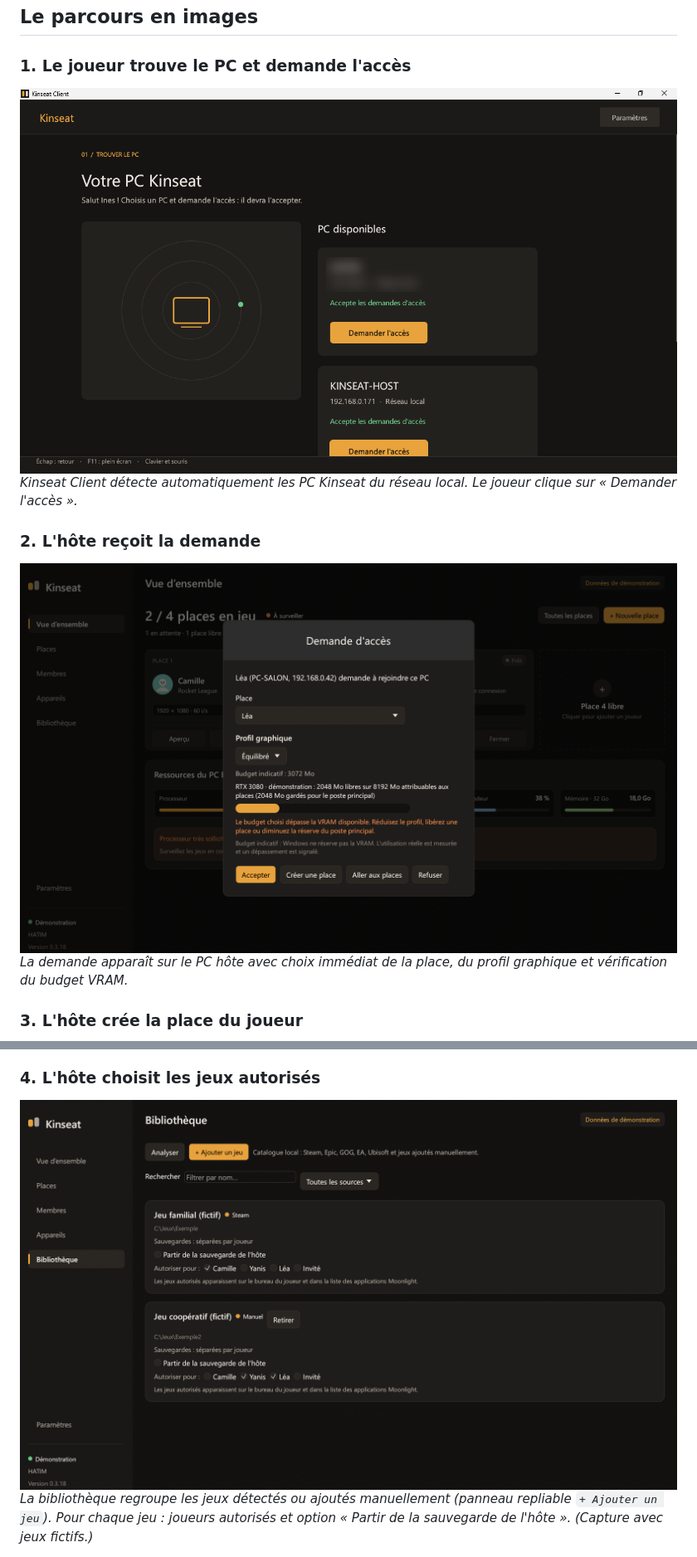
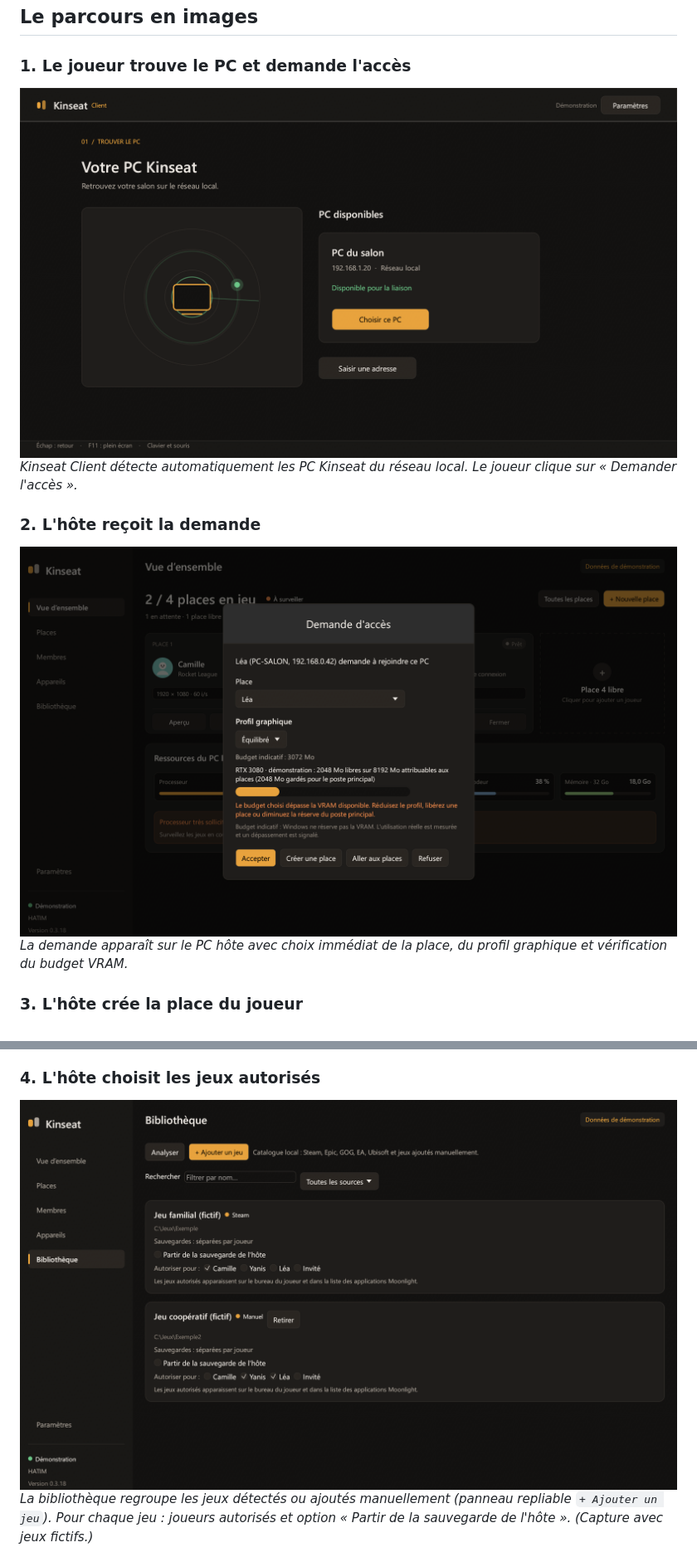
Before and after one commit to HatiFlash/kinseat, a Markdown page: README.md, 2 parts joined by grey strips. Shown at 83% size. GitHub-like rendering; pictures changed too: docs/images/client-trouver-pc-0.3.18.png (added), docs/images/client-trouver-pc.png (deleted).

Commit message:
docs(readme): update all 4 walkthrough screenshots with fresh 0.3.18 Client & Host captures

```diff
--- a/README.md
+++ b/README.md
@@ -41,12 +41,12 @@ PC hôte (Kinseat Hôte — Windows x64)
 
 ### 1. Le joueur trouve le PC et demande l'accès
 
-![Kinseat Client : trouver le PC](docs/images/client-trouver-pc.png)
+![Kinseat Client : trouver le PC](docs/images/client-trouver-pc-0.3.18.png)
 *Kinseat Client détecte automatiquement les PC Kinseat du réseau local. Le joueur clique sur « Demander l'accès ».*
 
 ### 2. L'hôte reçoit la demande
 
-![Demande d'accès côté hôte](docs/images/hote-demande-acces.png)
+![Demande d'accès côté hôte](docs/images/hote-demande-acces-0.3.18.png)
 *La demande apparaît sur le PC hôte avec choix immédiat de la place, du profil graphique et vérification du budget VRAM.*
 
 ### 3. L'hôte crée la place du joueur
@@ -56,7 +56,7 @@ PC hôte (Kinseat Hôte — Windows x64)
 
 ### 4. L'hôte choisit les jeux autorisés
 
-![Bibliothèque](docs/images/hote-bibliotheque.png)
+![Bibliothèque](docs/images/hote-bibliotheque-0.3.18.png)
 *La bibliothèque regroupe les jeux détectés ou ajoutés manuellement (panneau repliable `+ Ajouter un jeu`). Pour chaque jeu : joueurs autorisés et option « Partir de la sauvegarde de l'hôte ». (Capture avec jeux fictifs.)*
 
 Le joueur est ensuite appairé et lance sa session depuis le Client. Pendant le jeu, **Alt+K** ouvre un menu latéral harmonisé par-dessus le flux : statistiques en grille compacte, libérer la souris, plein écran ou fenêtré, coller le presse-papiers, réduire, quitter le flux.
```
Also changed, not shown: docs/images/hote-bibliotheque-0.3.18.png (renamed from docs/images/hote-bibliotheque.png), docs/images/hote-demande-acces-0.3.18.png (renamed from docs/images/hote-demande-acces.png).
